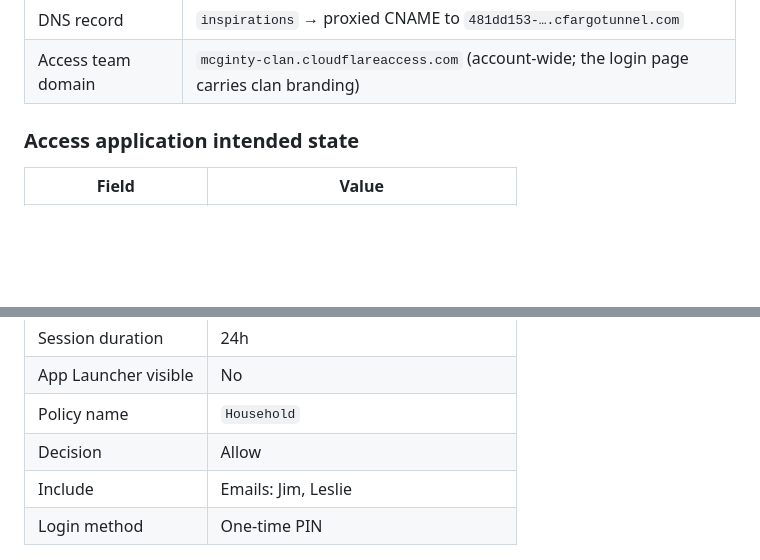
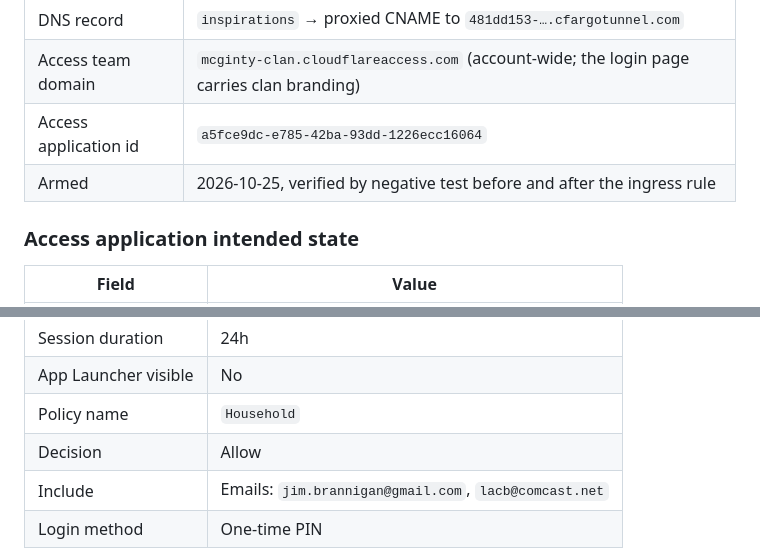
Before and after one commit to jbrannigan/Inspirations, a Markdown page: docs/DEPLOYMENT_PUBLIC_ACCESS.md, 2 parts joined by grey strips. Drawn GitHub-style; blank space fills up the shorter version.

Commit message:
docs: record the live Access application in the inventory
Add the application id, the two allowlisted addresses, and the date the
gate was verified armed. Access config lives only in the Cloudflare
dashboard, so this table is the only version-controlled record of what
the gate is supposed to be — it has to be precise enough to audit
against.

Co-Authored-By: Claude Opus 5 <noreply@anthropic.com>

```diff
--- a/docs/DEPLOYMENT_PUBLIC_ACCESS.md
+++ b/docs/DEPLOYMENT_PUBLIC_ACCESS.md
@@ -54,6 +54,8 @@ Nothing below is reproducible from this repo. Keep it current.
 | cloudflared service | system LaunchDaemon `com.cloudflare.cloudflared` |
 | DNS record | `inspirations` → proxied CNAME to `481dd153-….cfargotunnel.com` |
 | Access team domain | `mcginty-clan.cloudflareaccess.com` (account-wide; the login page carries clan branding) |
+| Access application id | `a5fce9dc-e785-42ba-93dd-1226ecc16064` |
+| Armed | 2026-10-25, verified by negative test before and after the ingress rule |
 
 ### Access application intended state
 
@@ -67,7 +69,7 @@ Nothing below is reproducible from this repo. Keep it current.
 | App Launcher visible | No |
 | Policy name | `Household` |
 | Decision | Allow |
-| Include | Emails: Jim, Leslie |
+| Include | Emails: `jim.brannigan@gmail.com`, `lacb@comcast.net` |
 | Login method | One-time PIN |
 
 Session duration is short on purpose: Access is the only control, so a stolen
```
